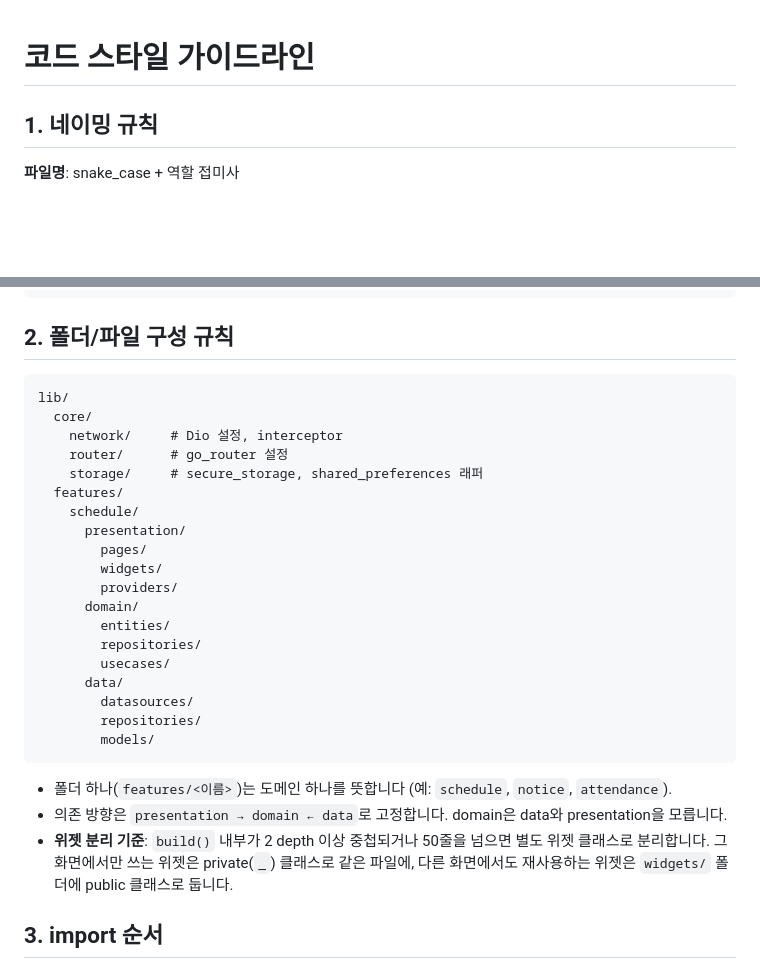
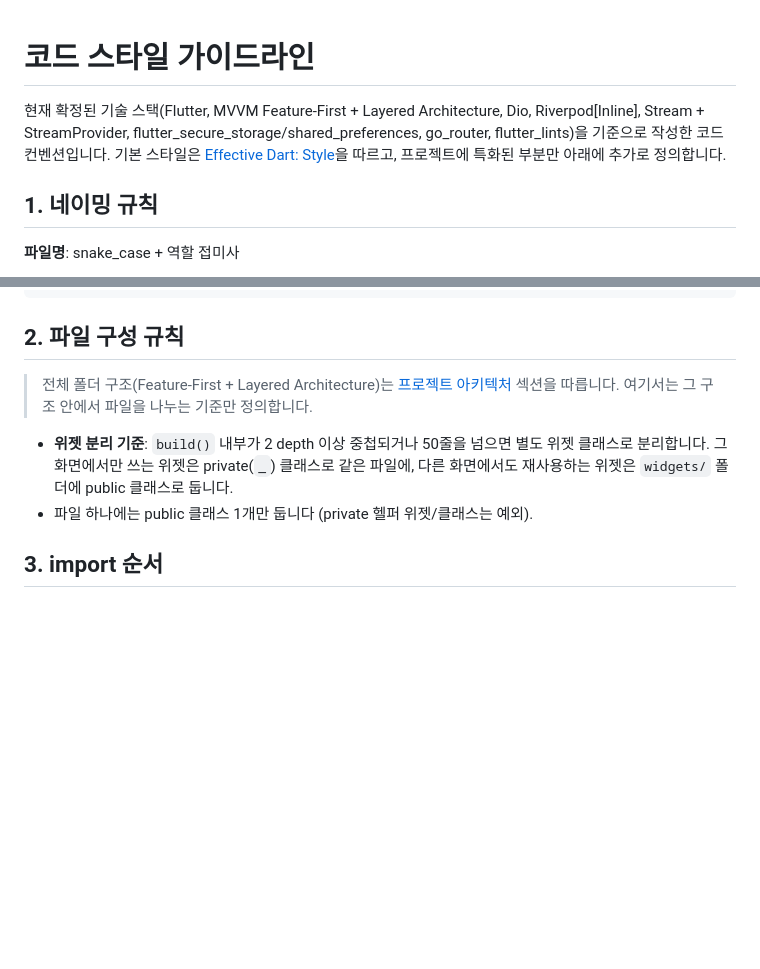
Before and after one commit to Team-AnI/MOAMOA-Flutter, a Markdown page: docs/code-style-guide.md, 2 parts joined by grey strips. GitHub-like rendering; blank space fills up the shorter version.

Commit message:
docs: 코드 스타일 가이드라인 업데이트 및 파일 구성 규칙 수정

````diff
--- a/docs/code-style-guide.md
+++ b/docs/code-style-guide.md
@@ -1,4 +1,6 @@
 # 코드 스타일 가이드라인
+
+현재 확정된 기술 스택(Flutter, MVVM Feature-First + Layered Architecture, Dio, Riverpod[Inline], Stream + StreamProvider, flutter_secure_storage/shared_preferences, go_router, flutter_lints)을 기준으로 작성한 코드 컨벤션입니다. 기본 스타일은 [Effective Dart: Style](https://dart.dev/effective-dart/style)을 따르고, 프로젝트에 특화된 부분만 아래에 추가로 정의합니다.
 
 ## 1. 네이밍 규칙
 
@@ -37,33 +39,12 @@ final scheduleListProvider =
     AsyncNotifierProvider<ScheduleListNotifier, List<Schedule>>(ScheduleListNotifier.new);
 ```
 
-## 2. 폴더/파일 구성 규칙
+## 2. 파일 구성 규칙
 
-```
-lib/
-  core/
-    network/     # Dio 설정, interceptor
-    router/      # go_router 설정
-    storage/     # secure_storage, shared_preferences 래퍼
-  features/
-    schedule/
-      presentation/
-        pages/
-        widgets/
-        providers/
-      domain/
-        entities/
-        repositories/
-        usecases/
-      data/
-        datasources/
-        repositories/
-        models/
-```
+> 전체 폴더 구조(Feature-First + Layered Architecture)는 [프로젝트 아키텍처](../README.md#프로젝트-아키텍처) 섹션을 따릅니다. 여기서는 그 구조 안에서 파일을 나누는 기준만 정의합니다.
 
-- 폴더 하나(`features/<이름>`)는 도메인 하나를 뜻합니다 (예: `schedule`, `notice`, `attendance`).
-- 의존 방향은 `presentation → domain ← data`로 고정합니다. domain은 data와 presentation을 모릅니다.
 - **위젯 분리 기준**: `build()` 내부가 2 depth 이상 중첩되거나 50줄을 넘으면 별도 위젯 클래스로 분리합니다. 그 화면에서만 쓰는 위젯은 private(`_`) 클래스로 같은 파일에, 다른 화면에서도 재사용하는 위젯은 `widgets/` 폴더에 public 클래스로 둡니다.
+- 파일 하나에는 public 클래스 1개만 둡니다 (private 헬퍼 위젯/클래스는 예외).
 
 ## 3. import 순서
 
````
